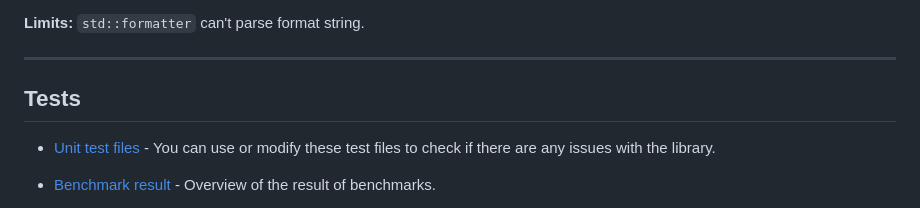
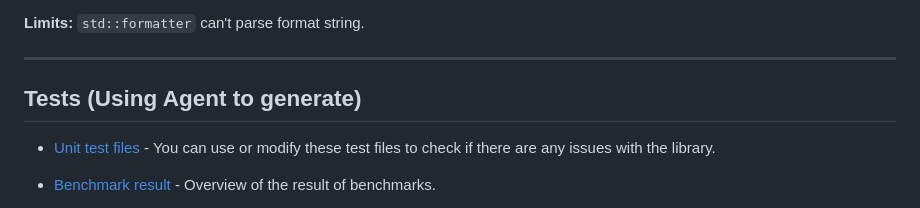
Before and after one commit to mir12lyy-cloud/numeric_any, a Markdown page: README.md, the part around the change. GitHub-like rendering.

Commit message:
docs: Some explanation adout test files
	modified:   README.md

```diff
--- a/README.md
+++ b/README.md
@@ -305,7 +305,7 @@ auto k = unchecked_numeric_cast<double>(b) // Return double(0.0);
 **Limits:** `std::formatter` can't parse format string.
 
 ---
-## Tests
+## Tests (Using Agent to generate)
 
 - [Unit test files](/tests/result_numeric_any/) - You can use or modify these test files to check if there are any issues with the library.
 
```
